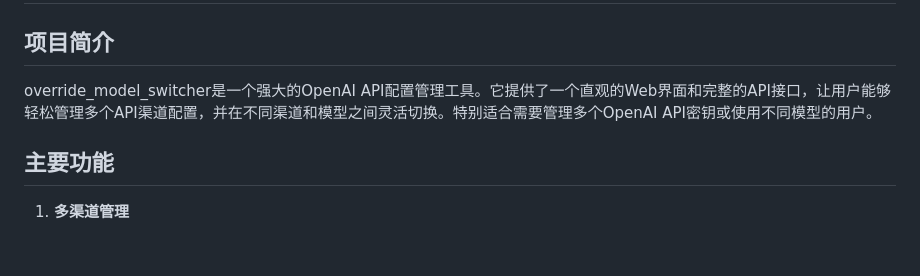
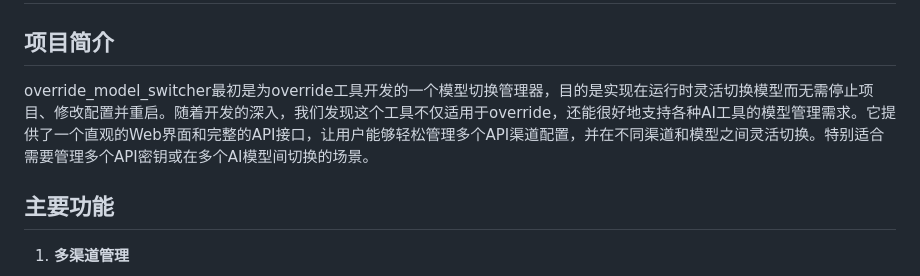
Before and after one commit to snailyp/override_model_switcher, a Markdown page: README.md, the part around the change. Drawn GitHub-style; blank space fills up the shorter version.

Commit message:
docs(README): 更新项目简介
- 调整了项目简介的描述，更好地反映了项目的起源和用途
- 强调了在运行时切换模型的需求，以及适用于多种 AI 工具的特点
- 优化了语言表达，使介绍更加清晰和吸引人

```diff
--- a/README.md
+++ b/README.md
@@ -2,7 +2,7 @@
 
 ## 项目简介
 
-override_model_switcher是一个强大的OpenAI API配置管理工具。它提供了一个直观的Web界面和完整的API接口，让用户能够轻松管理多个API渠道配置，并在不同渠道和模型之间灵活切换。特别适合需要管理多个OpenAI API密钥或使用不同模型的用户。
+override_model_switcher最初是为override工具开发的一个模型切换管理器，目的是实现在运行时灵活切换模型而无需停止项目、修改配置并重启。随着开发的深入，我们发现这个工具不仅适用于override，还能很好地支持各种AI工具的模型管理需求。它提供了一个直观的Web界面和完整的API接口，让用户能够轻松管理多个API渠道配置，并在不同渠道和模型之间灵活切换。特别适合需要管理多个API密钥或在多个AI模型间切换的场景。
 
 ## 主要功能
 
```
